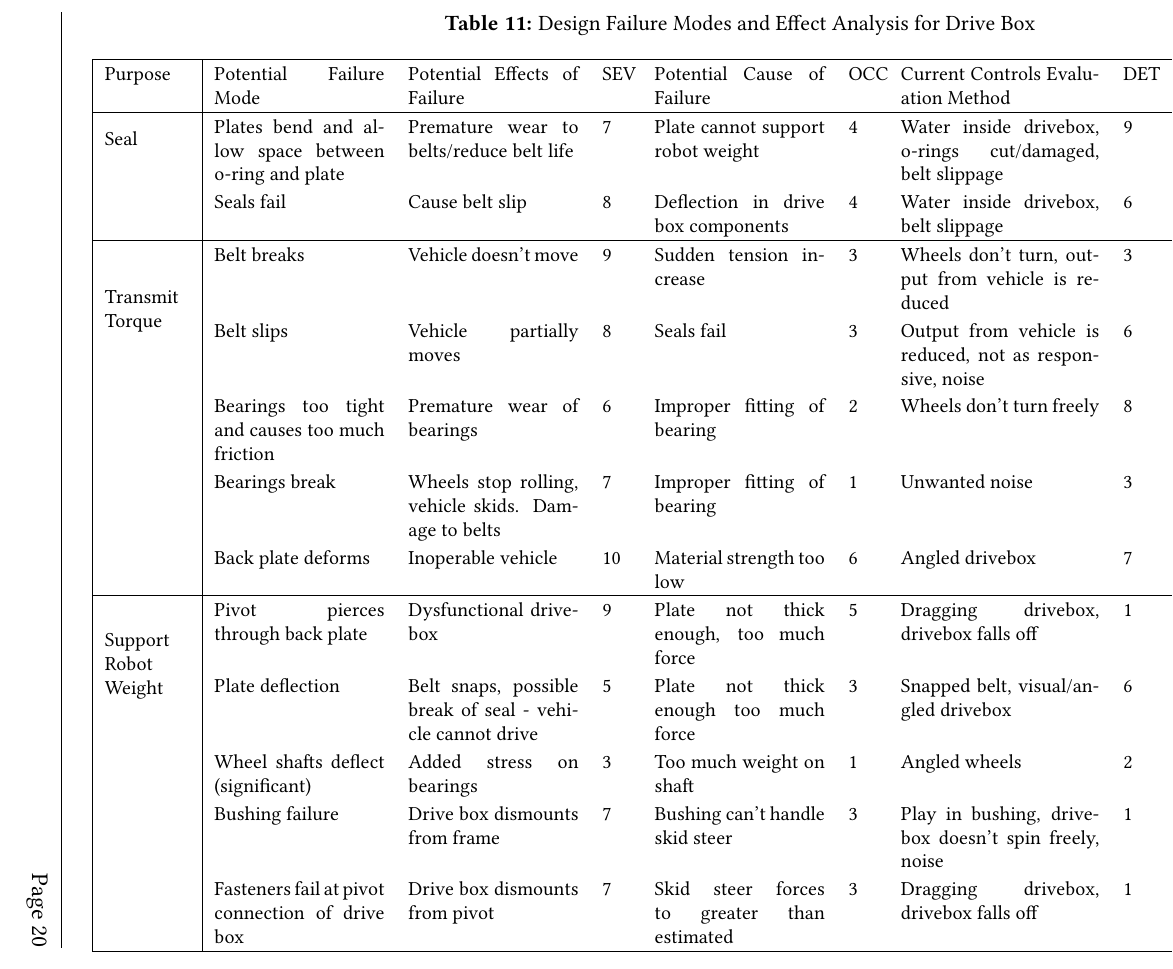
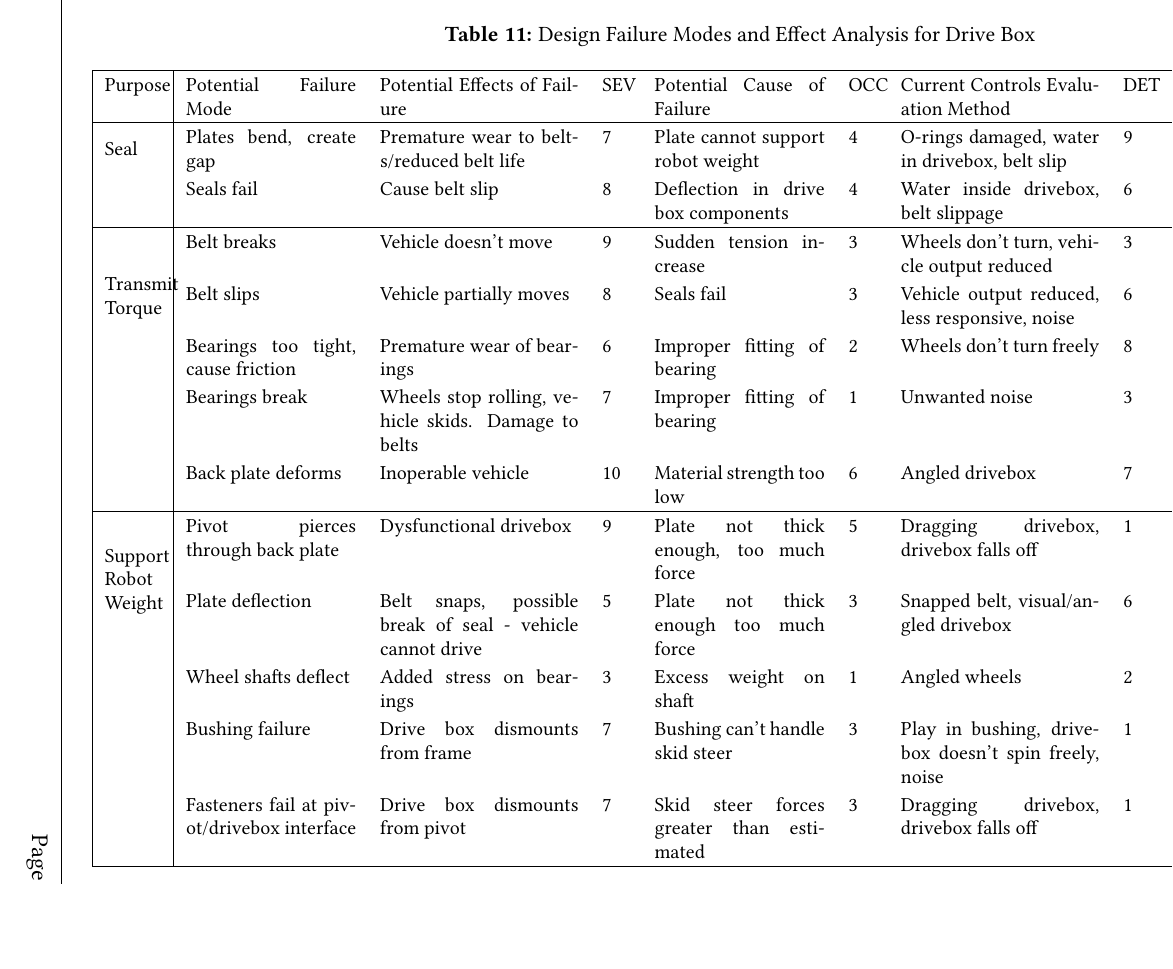
Before and after one commit to cgravelle16/capstone, a LaTeX document (main.tex, which reads dfmea.tex): part of page 21 of 21 before the commit and part of page 20 of 20 after it, cut so that both start at the same text, the shorter picture padded with empty space. Compiled offline with pdfLaTeX.

Commit message:
Fixed table/title formatting

```diff
--- a/dfmea.tex
+++ b/dfmea.tex
@@ -1,17 +1,16 @@
+\begin{landscape}
 \section{DFMEA} \label{dfmea}
-
-\begin{landscape}
-\begin{table}
-\caption[DFMEA]{Design Failure Modes and Effect Analysis for Drive Box}
+\begin{minipage}{\linewidth}
+\captionof{table}[DFMEA]{Design Failure Modes and Effect Analysis for Drive Box}
 \footnotesize
-\begin{tabular}{| p{1.5cm}|p{3cm}p{3cm}p{0.5cm}p{3cm}p{0.5cm}p{3.5cm}p{0.5cm}p{0.5cm}p{3cm} |} \hline
+\begin{tabular}{| p{1cm}|p{3cm}p{3.5cm}p{0.5cm}p{3cm}p{0.5cm}p{3.5cm}p{0.5cm}p{0.5cm}p{3cm} |} \hline
 Purpose & Potential Failure Mode & Potential Effects of Failure & SEV & Potential Cause of Failure & OCC & Current Controls Evaluation Method & DET & RPN & Recommended Actions \\ \hline
-\multirow{2}{1.5cm}{Seal} & Plates bend and allow space between o-ring and plate & Premature wear to belts/reduce belt life & 7 & Plate cannot support robot weight & 4 & Water inside drivebox, o-rings cut/damaged, belt slippage & 9 & 252 & Reinforce plates, check bolt tension \\
+\multirow{2}{1cm}{Seal} & Plates bend, create gap & Premature wear to belts/reduced belt life & 7 & Plate cannot support robot weight & 4 & O-rings damaged, water in drivebox, belt slip & 9 & 252 & Reinforce plates, check bolt tension \\
 & Seals fail & Cause belt slip  & 8 & Deflection in drive box components & 4 & Water inside drivebox, belt slippage & 6 & 192 & Reinforce plates, check bolt tension \\ \hline
-\multirow{5}{1.5cm}{Transmit Torque} & Belt breaks & Vehicle doesn't move & 9 & Sudden tension increase & 3 & Wheels don't turn, output from vehicle is reduced & 3 & 81 & Replace the belt  \\
- & Belt slips & Vehicle partially moves & 8 & Seals fail & 3 & Output from vehicle is reduced, not as responsive, noise & 6 & 144 & Revise sealing issue \\
- & Bearings too tight and causes too much friction & Premature wear of bearings & 6 & Improper fitting of bearing & 2 & Wheels don't turn freely & 8 & 96 & Machine to proper tolerance \\
+\multirow{5}{1cm}{Transmit Torque} & Belt breaks & Vehicle doesn't move & 9 & Sudden tension increase & 3 & Wheels don't turn, vehicle output reduced & 3 & 81 & Replace the belt  \\
+ & Belt slips & Vehicle partially moves & 8 & Seals fail & 3 & Vehicle output reduced, less responsive, noise & 6 & 144 & Revise sealing issue \\
+ & Bearings too tight, cause friction & Premature wear of bearings & 6 & Improper fitting of bearing & 2 & Wheels don't turn freely & 8 & 96 & Machine to proper tolerance \\
  & Bearings break & Wheels stop rolling, vehicle skids. Damage to belts & 7 & Improper fitting of bearing & 1 & Unwanted noise & 3 & 21 & Replace bearing and observe cause of breaking \\
  & Back plate deforms & Inoperable vehicle & 10 & Material strength too low & 6 & Angled drivebox & 7 & 420 & Reinforce back plate \\ \hline
-\multirow{5}{1.5cm}{Support Robot Weight} & Pivot pierces through back plate & Dysfunctional drivebox & 9 & Plate not thick enough, too much force & 5 & Dragging drivebox, drivebox falls off & 1 & 45 & Redesign back plate \\
- & Plate deflection & Belt snaps, possible break of seal - vehicle cannot drive & 5 & Plate not thick enough too much force & 3 & Snapped belt, visual/angled drivebox & 6 & 90 & Increase radii of drive box plate cutouts \\
+\multirow{5}{1cm}{Support Robot Weight} & Pivot pierces through back plate & Dysfunctional drivebox & 9 & Plate not thick enough, too much force & 5 & Dragging drivebox, drivebox falls off & 1 & 45 & Redesign back plate \\
+ & Plate deflection & Belt snaps, possible break of seal - vehicle cannot drive & 5 & Plate not thick enough too much force & 3 & Snapped belt, visual/angled drivebox & 6 & 90 & Increase radii of plate cutouts \\
@@ -21,4 +20,4 @@ Purpose & Potential Failure Mode & Potential Effects of Failure & SEV & Potentia
  \end{tabular}
  \label{tab:dfmea}
- \end{table}
+ \end{minipage}
  \end{landscape}
```
Also changed, not shown: dfmea.tex (6 more changed lines).
